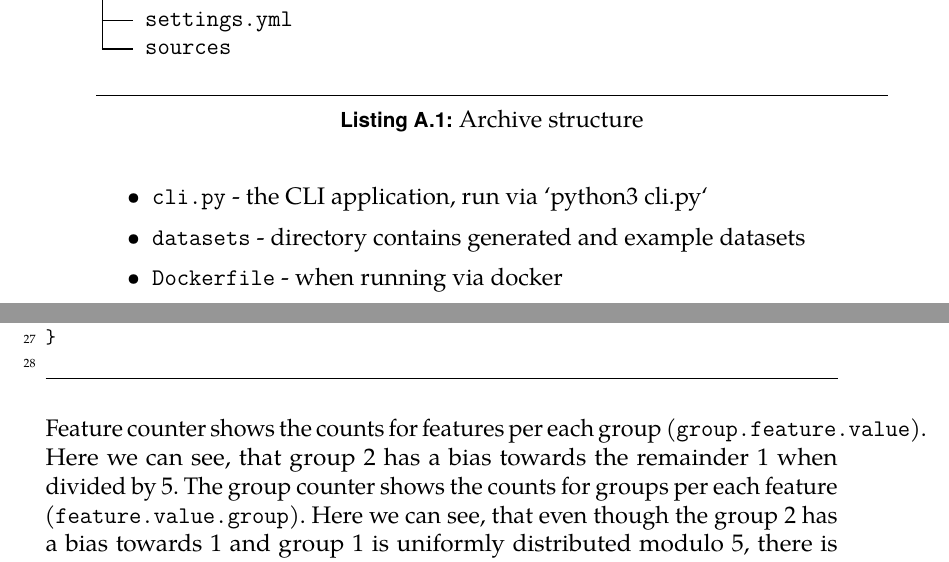
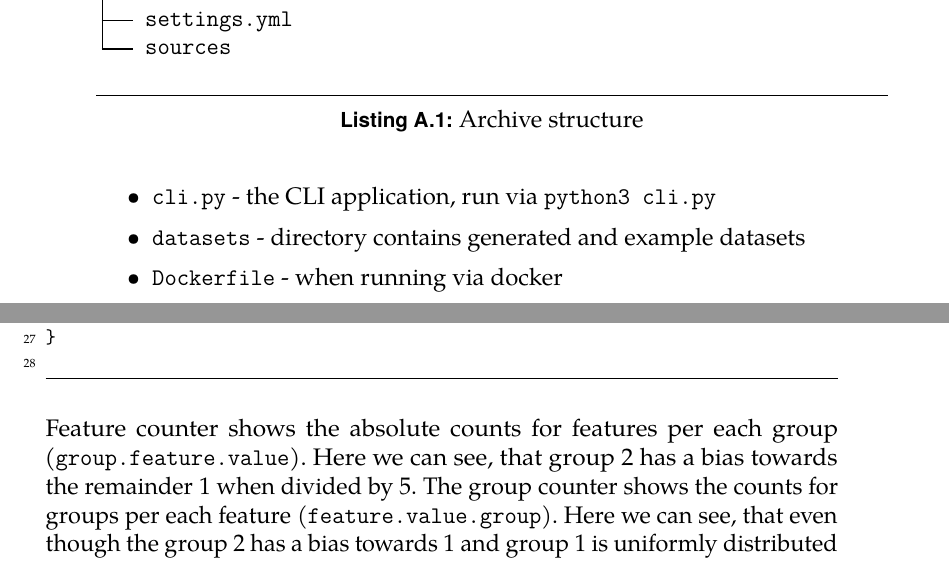
Before and after one commit to rlapar/thesis, a LaTeX thesis (thesis.tex, which reads tex/appendix/project.tex, tex/appendix/running.tex): two parts of pages 71 and 88 of 96, joined at a grey line, cut so that both start at the same text. Compiled offline with pdfLaTeX.

Commit message:
Proofread appendix A,

```diff
--- a/tex/appendix/project.tex
+++ b/tex/appendix/project.tex
@@ -40,7 +40,7 @@ rsa-ml
 
 \begin{itemize}
 
-\item \texttt{cli.py} - the CLI application, run via `python3 cli.py`
+\item \texttt{cli.py} - the CLI application, run via \texttt{python3 cli.py}
 \item \texttt{datasets} - directory contains generated and example datasets
 \item \texttt{Dockerfile} - when running via docker
 \item \texttt{examples} - settings files for thesis examples
--- a/tex/appendix/running.tex
+++ b/tex/appendix/running.tex
@@ -154,7 +154,7 @@ This will run the analyze task and on the \texttt{<PATH/TO/CSV>} file, that have
 \end{minted}
 
 \noindent
-Feature counter shows the counts for features per each group (\texttt{group.feature.value}). Here we can see, that group 2 has a bias towards the remainder 1 when divided by 5. The group counter shows the counts for groups per each feature (\texttt{feature.value.group}). Here we can see, that even though the group 2 has a bias towards 1 and group 1 is uniformly distributed modulo 5, there is a higher chance of getting group 1 than 2. The result could mean, that the neural network would be biased towards the group 1, if this would be the training data.
+Feature counter shows the absolute counts for features per each group (\texttt{group.feature.value}). Here we can see, that group 2 has a bias towards the remainder 1 when divided by 5. The group counter shows the counts for groups per each feature (\texttt{feature.value.group}). Here we can see, that even though the group 2 has a bias towards 1 and group 1 is uniformly distributed modulo 5, there is a higher chance of getting group 1 than 2. The result could mean, that the neural network would be biased towards the group 1, if this would be the training data.
 
 
 \section{GENERATE}
```
Also changed, not shown: tex/appendix/running.tex (3 more changed lines).
